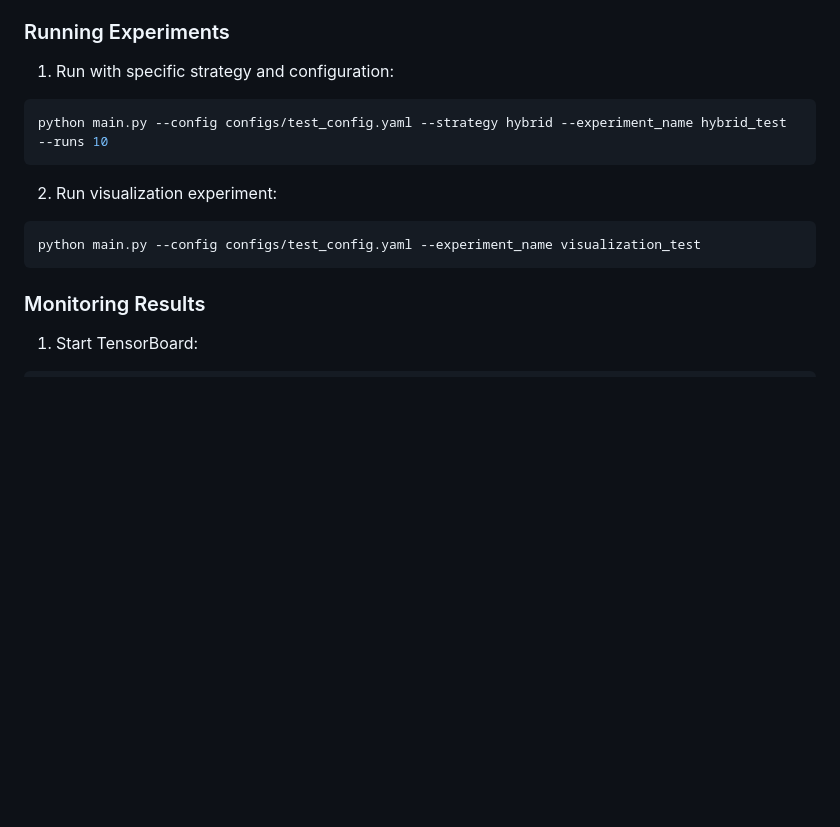
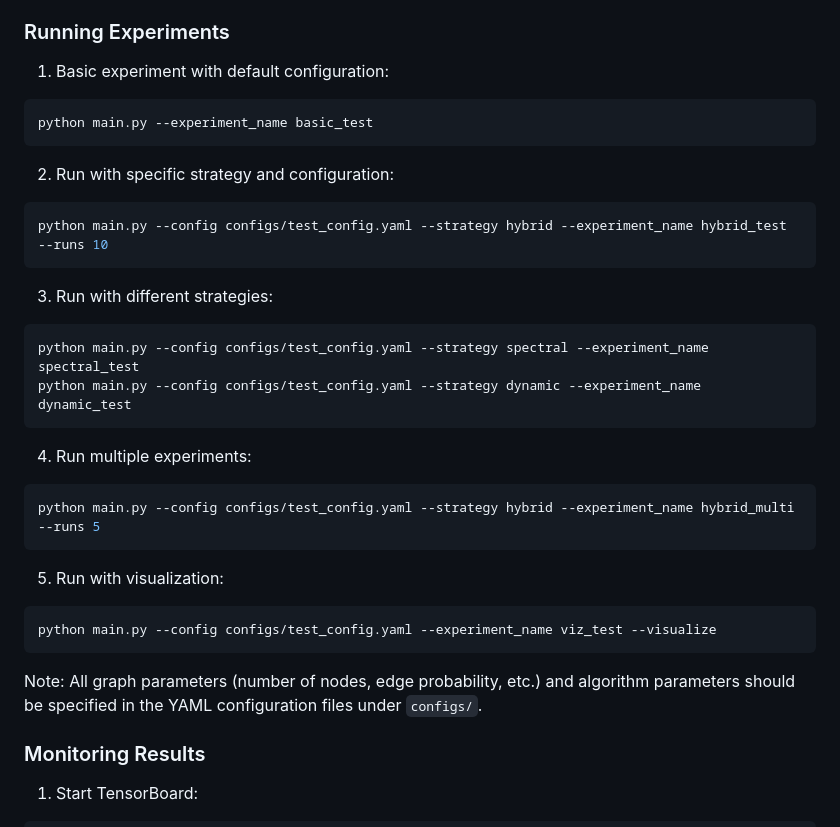
Before and after one commit to SDNT8810/GraphPartitioningSystem, a Markdown page: README.md, the part around the change. Drawn GitHub-style; blank space fills up the shorter version.

Commit message:
update test cases

````diff
--- a/README.md
+++ b/README.md
@@ -57,15 +57,33 @@ python3 -m pytest src/tests
 
 ### Running Experiments
 
-1. Run with specific strategy and configuration:
+1. Basic experiment with default configuration:
+```bash
+python main.py --experiment_name basic_test
+```
+
+2. Run with specific strategy and configuration:
 ```bash
 python main.py --config configs/test_config.yaml --strategy hybrid --experiment_name hybrid_test --runs 10
 ```
 
-2. Run visualization experiment:
+3. Run with different strategies:
 ```bash
-python main.py --config configs/test_config.yaml --experiment_name visualization_test
+python main.py --config configs/test_config.yaml --strategy spectral --experiment_name spectral_test
+python main.py --config configs/test_config.yaml --strategy dynamic --experiment_name dynamic_test
 ```
+
+4. Run multiple experiments:
+```bash
+python main.py --config configs/test_config.yaml --strategy hybrid --experiment_name hybrid_multi --runs 5
+```
+
+5. Run with visualization:
+```bash
+python main.py --config configs/test_config.yaml --experiment_name viz_test --visualize
+```
+
+Note: All graph parameters (number of nodes, edge probability, etc.) and algorithm parameters should be specified in the YAML configuration files under `configs/`.
 
 ### Monitoring Results
 
````
Also changed, not shown: CONTRIBUTING.md (added, +123 -0 lines).
